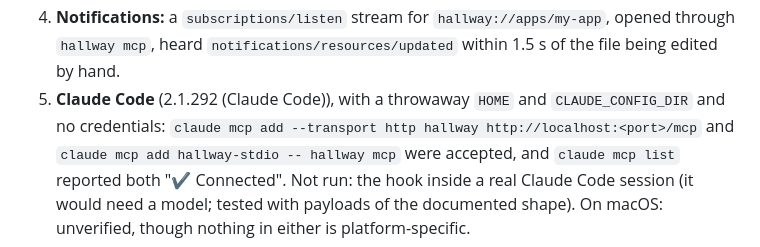
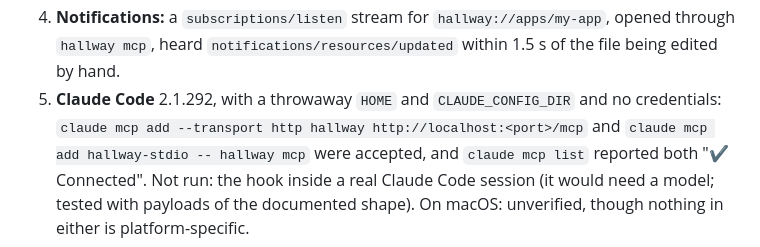
Before and after one commit to edspencer/hallway, a Markdown page: docs/11-research-notes.md, the part around the change. GitHub-like rendering.

Commit message:
Research notes: tidy the Claude Code version
Co-Authored-By: Claude Opus 5.5 <noreply@anthropic.com>

```diff
--- a/docs/11-research-notes.md
+++ b/docs/11-research-notes.md
@@ -253,7 +253,7 @@ daemon under a process manager (`hallway serve`, D31's development bind so a bro
    `Content-Type: text/plain`, 415; a GET, 405; the same request with a loopback Host, 200.
 4. **Notifications:** a `subscriptions/listen` stream for `hallway://apps/my-app`, opened through `hallway mcp`,
    heard `notifications/resources/updated` within 1.5 s of the file being edited by hand.
-5. **Claude Code** (2.1.292 (Claude Code)), with a throwaway `HOME` and `CLAUDE_CONFIG_DIR` and no credentials:
+5. **Claude Code** 2.1.292, with a throwaway `HOME` and `CLAUDE_CONFIG_DIR` and no credentials:
    `claude mcp add --transport http hallway http://localhost:<port>/mcp` and `claude mcp add hallway-stdio -- hallway
    mcp` were accepted, and `claude mcp list` reported both "✔ Connected". Not run: the hook inside a real Claude Code
    session (it would need a model; tested with payloads of the documented shape). On macOS: unverified, though
```
